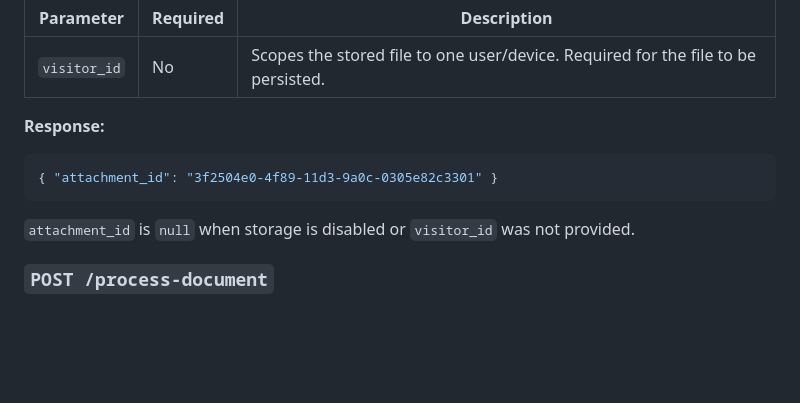
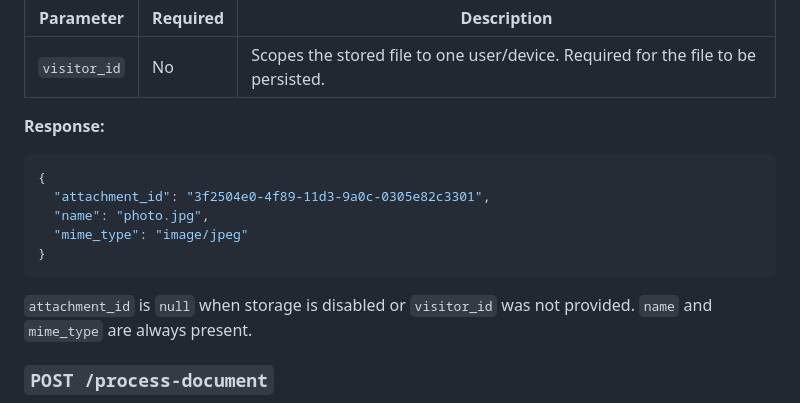
Before and after one commit to netguru/chatguru, a Markdown page: docs/attachment-storage.md, the part around the change. Drawn GitHub-style; blank space fills up the shorter version.

Commit message:
docs: update attachments documentation

````diff
--- a/docs/attachment-storage.md
+++ b/docs/attachment-storage.md
@@ -82,10 +82,14 @@ Accepts a raw image file (JPEG, PNG, WEBP, GIF). When storage is enabled and `vi
 **Response:**
 
 ```json
-{ "attachment_id": "3f2504e0-4f89-11d3-9a0c-0305e82c3301" }
+{
+  "attachment_id": "3f2504e0-4f89-11d3-9a0c-0305e82c3301",
+  "name": "photo.jpg",
+  "mime_type": "image/jpeg"
+}
 ```
 
-`attachment_id` is `null` when storage is disabled or `visitor_id` was not provided.
+`attachment_id` is `null` when storage is disabled or `visitor_id` was not provided. `name` and `mime_type` are always present.
 
 ### `POST /process-document`
 
````
